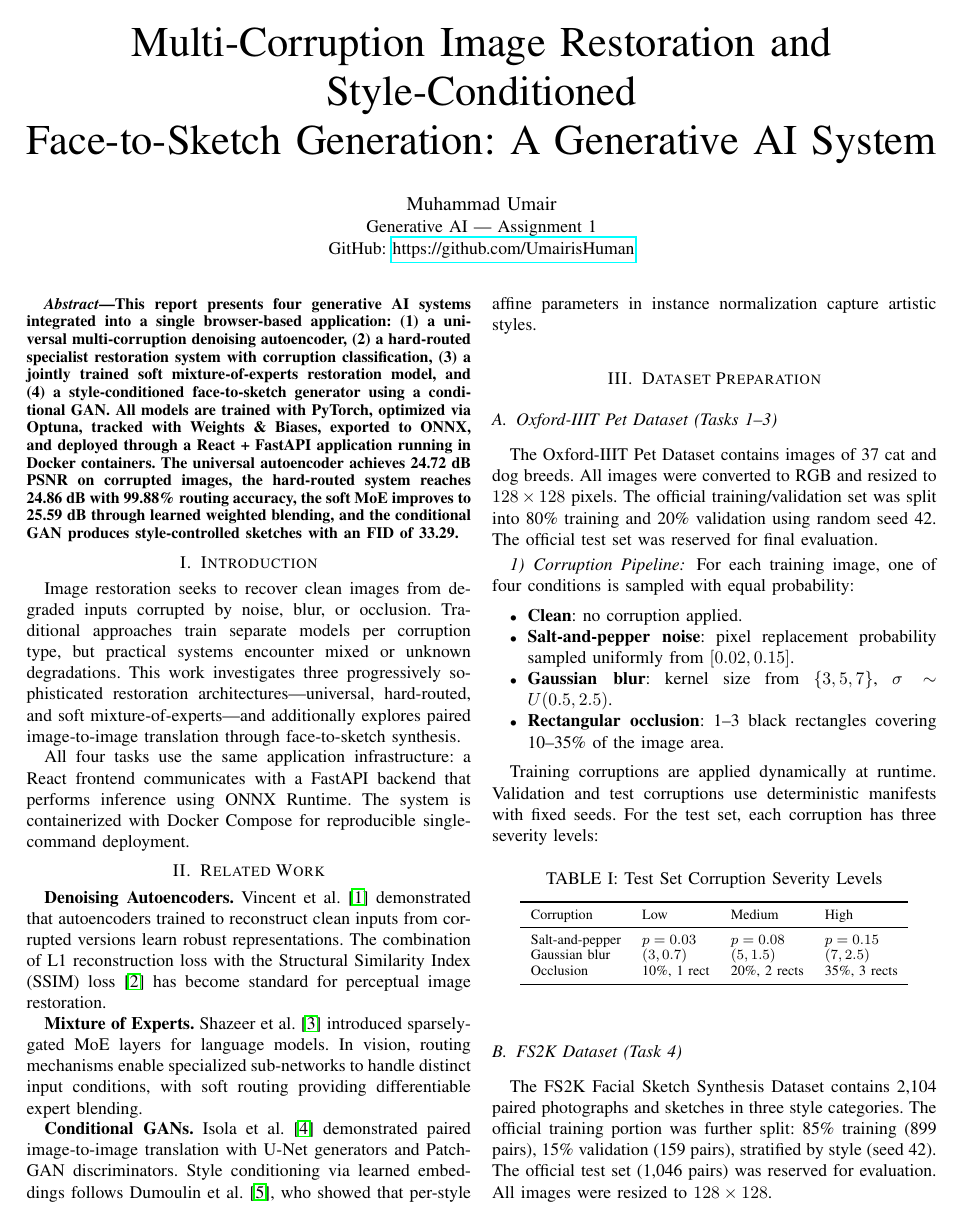
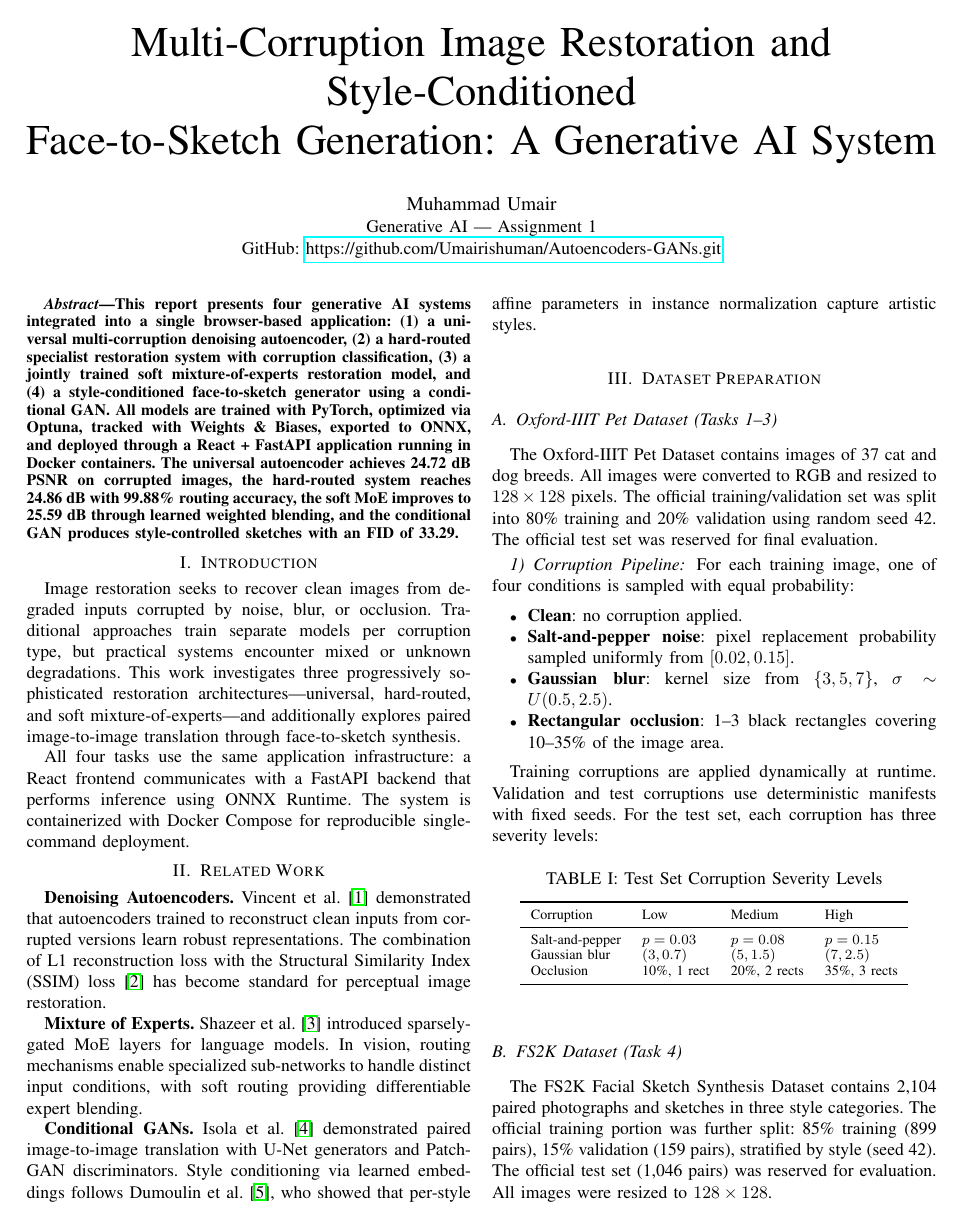
Before and after one commit to Umairishuman/Autoencoders-GANs, a LaTeX paper (report/main.tex): page 1 of 9. Compiled offline with pdfLaTeX.

Commit message:
feat: update author information and GitHub link in report files

```diff
--- a/report/main.tex
+++ b/report/main.tex
@@ -15,7 +15,7 @@
 \title{Multi-Corruption Image Restoration and Style-Conditioned\\Face-to-Sketch Generation: A Generative AI System}
 \author{\IEEEauthorblockN{Muhammad Umair}
 \IEEEauthorblockA{Generative AI — Assignment 1\\
-GitHub: \url{https://github.com/UmairisHuman}}}
+GitHub: \url{https://github.com/Umairishuman/Autoencoders-GANs.git}}}
 
 \begin{document}
 \maketitle
```
Also changed, not shown: 1 other file.
